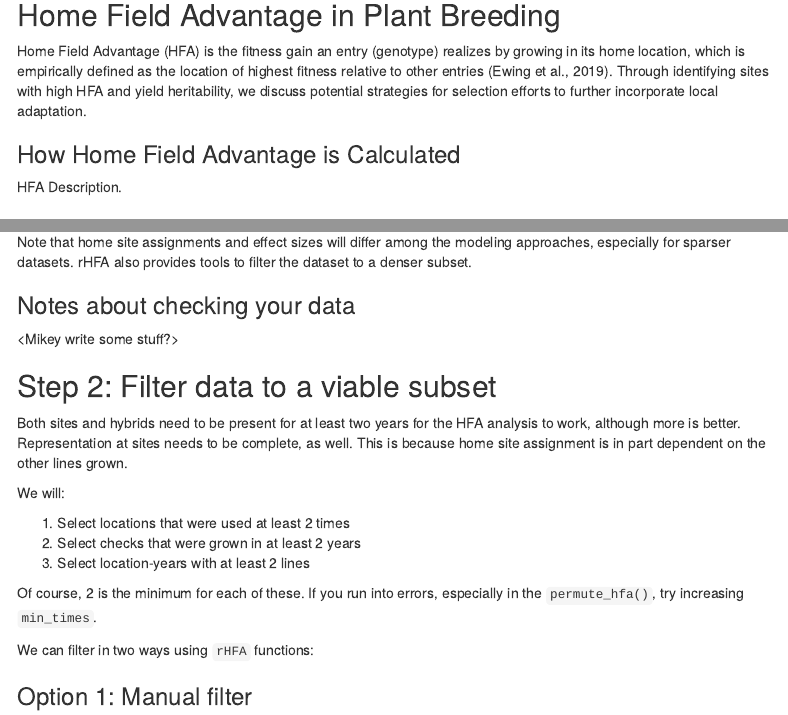
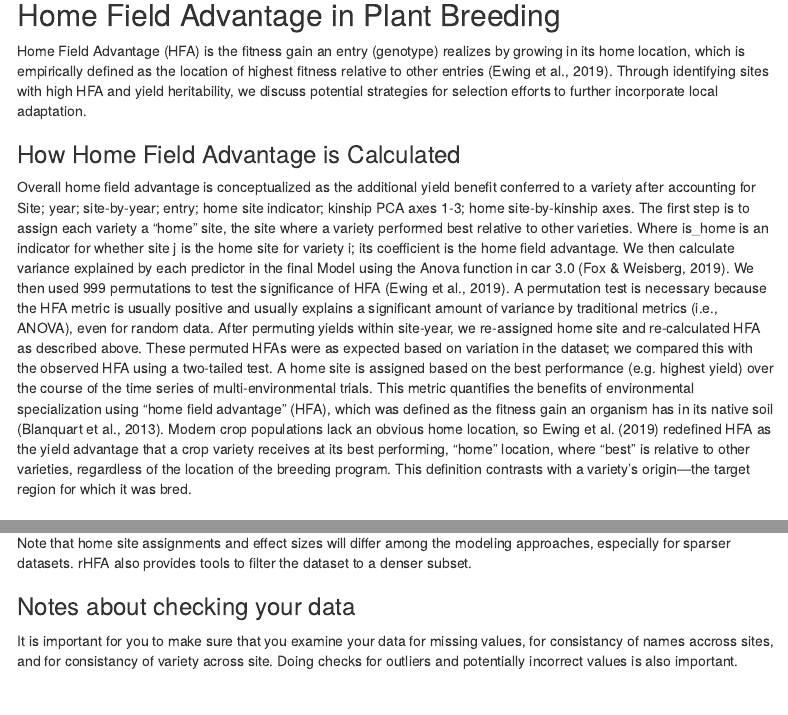
Before and after one commit to PatrickEwing-USDA/rHFA, an R Markdown document (vignettes/rHFA_Guide.Rmd): the page in a window 1100 px wide, from 200 px down, and a second part further down, joined at a grey line. Rendered offline with R 4.5, knitr and Pandoc, with nearby package versions; some code elsewhere in the file could not run offline; menus at the side of the page are left out.

Commit message:
Update rHFA_Guide.Rmd

```diff
--- a/vignettes/rHFA_Guide.Rmd
+++ b/vignettes/rHFA_Guide.Rmd
@@ -29,7 +29,7 @@ further incorporate local adaptation.
 
 ### How Home Field Advantage is Calculated
 
-HFA Description.
+Overall home field advantage is conceptualized as the additional yield benefit conferred to a variety after accounting for Site; year; site-by-year; entry; home site indicator; kinship PCA axes 1-3; home site-by-kinship axes. The first step is to assign each variety a “home” site, the site where a variety performed best relative to other varieties. Where is_home is an indicator for whether site j is the home site for variety i; its coefficient is the home field advantage. We then calculate variance explained by each predictor in the final Model using the Anova function in car 3.0 (Fox & Weisberg, 2019). We then used 999 permutations to test the significance of HFA (Ewing et al., 2019). A permutation test is necessary because the HFA metric is usually positive and usually explains a significant amount of variance by traditional metrics (i.e., ANOVA), even for random data. After permuting yields within site-year, we re-assigned home site and re-calculated HFA as described above. These permuted HFAs were as expected based on variation in the dataset; we compared this with the observed HFA using a two-tailed test. A home site is assigned based on the best performance (e.g. highest yield) over the course of the time series of multi-environmental trials. This metric quantifies the benefits of environmental  specialization using “home field advantage” (HFA), which was defined as the  fitness gain an organism has in its native soil (Blanquart et al., 2013). Modern crop populations lack an obvious home location, so Ewing et al. (2019) redefined HFA as the yield advantage that a crop variety receives at its best performing, “home” location, where “best” is relative to other varieties, regardless of the location of the breeding program. This definition contrasts with a variety's origin—the target region for which it was bred.
 
 # Guide
 
@@ -125,7 +125,7 @@ tools to filter the dataset to a denser subset.
 
 ### Notes about checking your data
 
-\<Mikey write some stuff?\>
+It is important for you to make sure that you examine your data for missing values, for consistancy of names accross sites, and for consistancy of variety across site. Doing checks for outliers and potentially incorrect values is also important.
 
 ## Step 2: Filter data to a viable subset
 
```
